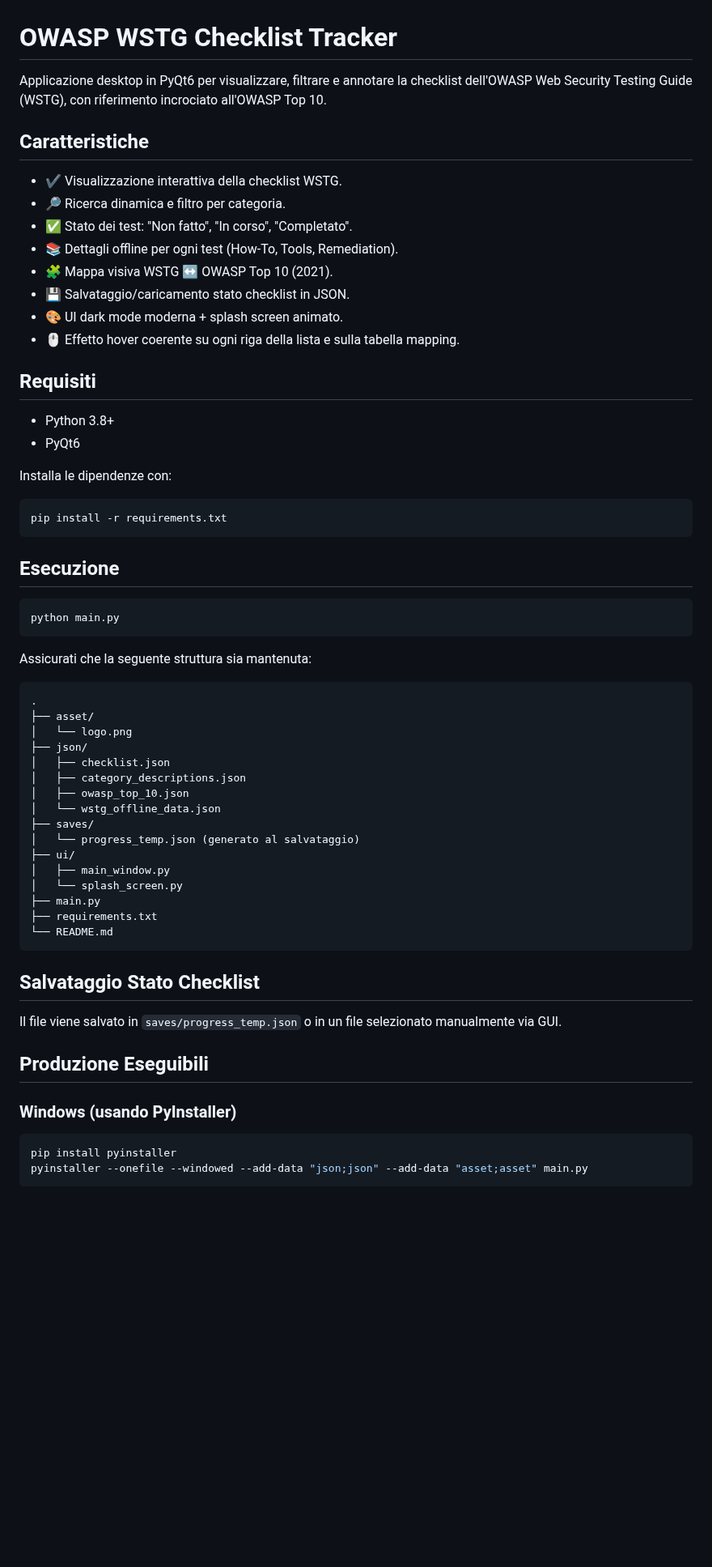
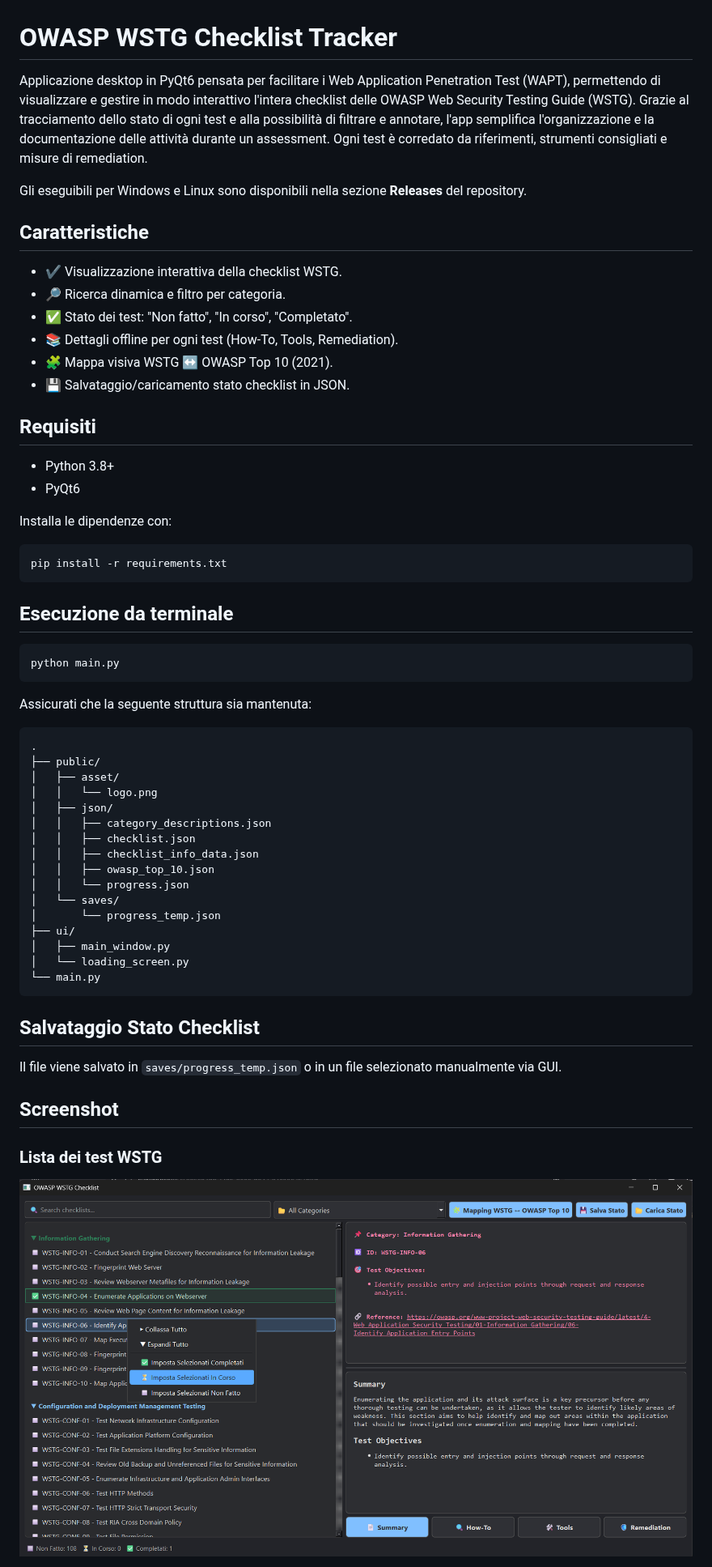
Before and after one commit to Alberto-00/OWASP_WSTG_Tracker, a Markdown page: README.md, the part around one of its changes. Shown at 81% size. Rendered like a GitHub page; pictures changed too: screen/page_1.png (added); blank space fills up the shorter version.

````diff
--- a/README.md
+++ b/README.md
@@ -1,6 +1,8 @@
 # OWASP WSTG Checklist Tracker
 
-Applicazione desktop in PyQt6 per visualizzare, filtrare e annotare la checklist dell'OWASP Web Security Testing Guide (WSTG), con riferimento incrociato all'OWASP Top 10.
+Applicazione desktop in PyQt6 pensata per facilitare i Web Application Penetration Test (WAPT), permettendo di visualizzare e gestire in modo interattivo l'intera checklist delle OWASP Web Security Testing Guide (WSTG). Grazie al tracciamento dello stato di ogni test e alla possibilità di filtrare e annotare, l'app semplifica l'organizzazione e la documentazione delle attività durante un assessment. Ogni test è corredato da riferimenti, strumenti consigliati e misure di remediation.
+
+Gli eseguibili per Windows e Linux sono disponibili nella sezione **Releases** del repository.
 
 ## Caratteristiche
 
@@ -10,8 +12,6 @@ Applicazione desktop in PyQt6 per visualizzare, filtrare e annotare la checklist
 * 📚 Dettagli offline per ogni test (How-To, Tools, Remediation).
 * 🧩 Mappa visiva WSTG ↔ OWASP Top 10 (2021).
 * 💾 Salvataggio/caricamento stato checklist in JSON.
-* 🎨 UI dark mode moderna + splash screen animato.
-* 🖱️ Effetto hover coerente su ogni riga della lista e sulla tabella mapping.
 
 ## Requisiti
 
@@ -24,7 +24,7 @@ Installa le dipendenze con:
 pip install -r requirements.txt
 ```
 
-## Esecuzione
+## Esecuzione da terminale
 
 ```bash
 python main.py
@@ -34,33 +34,30 @@ Assicurati che la seguente struttura sia mantenuta:
 
 ```
 .
-├── asset/
-│   └── logo.png
-├── json/
-│   ├── checklist.json
-│   ├── category_descriptions.json
-│   ├── owasp_top_10.json
-│   └── wstg_offline_data.json
-├── saves/
-│   └── progress_temp.json (generato al salvataggio)
+├── public/
+│   ├── asset/
+│   │   └── logo.png
+│   ├── json/
+│   │   ├── category_descriptions.json
+│   │   ├── checklist.json
+│   │   ├── checklist_info_data.json
+│   │   ├── owasp_top_10.json
+│   │   └── progress.json
+│   └── saves/
+│       └── progress_temp.json
 ├── ui/
 │   ├── main_window.py
-│   └── splash_screen.py
-├── main.py
-├── requirements.txt
-└── README.md
+│   └── loading_screen.py
+└── main.py
 ```
 
 ## Salvataggio Stato Checklist
 
 Il file viene salvato in `saves/progress_temp.json` o in un file selezionato manualmente via GUI.
 
-## Produzione Eseguibili
+## Screenshot
 
-### Windows (usando PyInstaller)
+### Lista dei test WSTG
 
-```bash
-pip install pyinstaller
-pyinstaller --onefile --windowed --add-data "json;json" --add-data "asset;asset" main.py
-```
+![screenshot](screen/page_1.png)
 
````
Also changed, not shown: other parts of README.md (+10 -21 lines), screen/page_2.png (added), ui/arrow-down.png (deleted), 1 other file.
